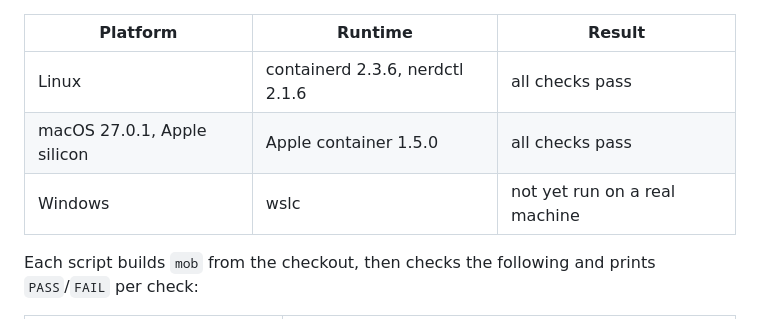
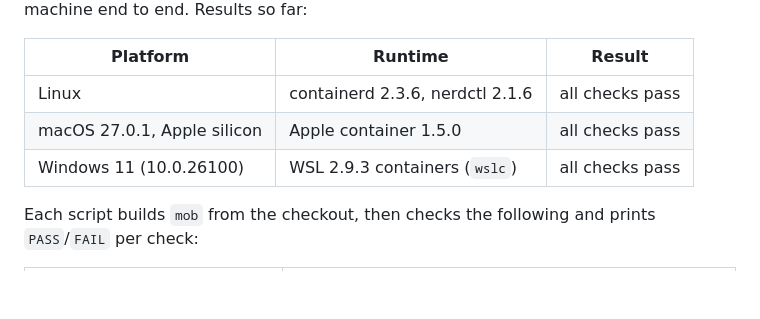
Before and after one commit to fdkevin0/mob, a Markdown page: docs/sandbox-verification.md, the part around the change. Drawn GitHub-style; blank space fills up the shorter version.

```diff
--- a/docs/sandbox-verification.md
+++ b/docs/sandbox-verification.md
@@ -7,7 +7,7 @@ a real machine end to end. Results so far:
 | --- | --- | --- |
 | Linux | containerd 2.3.6, nerdctl 2.1.6 | all checks pass |
 | macOS 27.0.1, Apple silicon | Apple container 1.5.0 | all checks pass |
-| Windows | wslc | not yet run on a real machine |
+| Windows 11 (10.0.26100) | WSL 2.9.3 containers (`wslc`) | all checks pass |
 
 Each script builds `mob` from the
 checkout, then checks the following and prints `PASS`/`FAIL` per check:
```
Also changed, not shown: docs/adr/0055-native-container-runtime-per-platform.md (+4 -0 lines).
